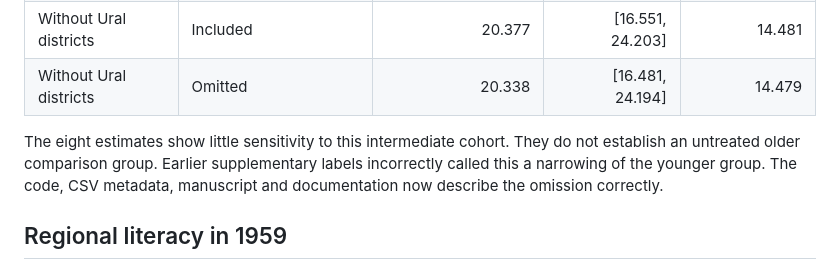
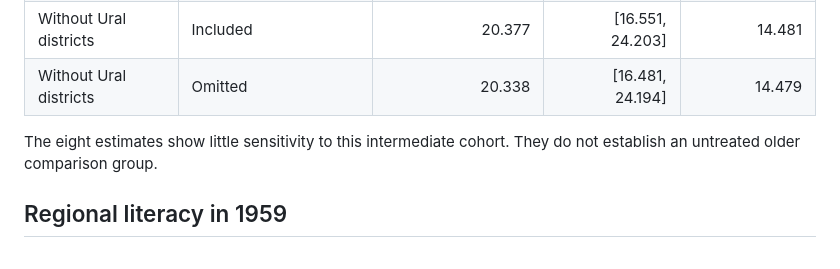
Before and after one commit to movtish/abc-of-communism, a Markdown page: docs/SUPPLEMENTARY_EVIDENCE.md, the part around the change. Rendered like a GitHub page.

Commit message:
Regional evidence note

```diff
--- a/docs/SUPPLEMENTARY_EVIDENCE.md
+++ b/docs/SUPPLEMENTARY_EVIDENCE.md
@@ -55,7 +55,7 @@ The cohort aged 33-37 in 1926 straddles 40 by 1931. It belongs to the model's in
 | Without Ural districts | Included | 20.377 | [16.551, 24.203] | 14.481 |
 | Without Ural districts | Omitted | 20.338 | [16.481, 24.194] | 14.479 |
 
-The eight estimates show little sensitivity to this intermediate cohort. They do not establish an untreated older comparison group. Earlier supplementary labels incorrectly called this a narrowing of the younger group. The code, CSV metadata, manuscript and documentation now describe the omission correctly.
+The eight estimates show little sensitivity to this intermediate cohort. They do not establish an untreated older comparison group.
 
 ## Regional literacy in 1959
 
```
